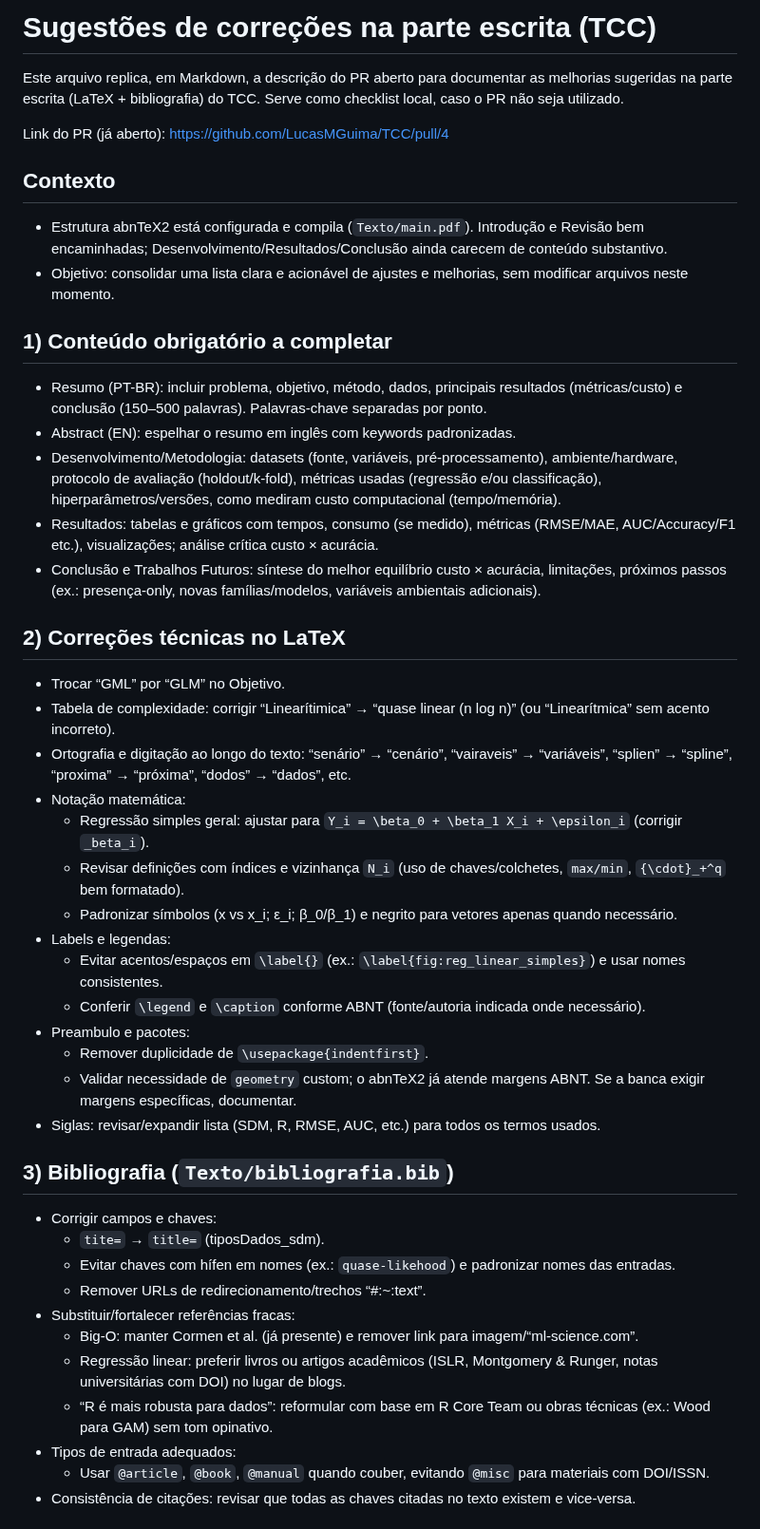
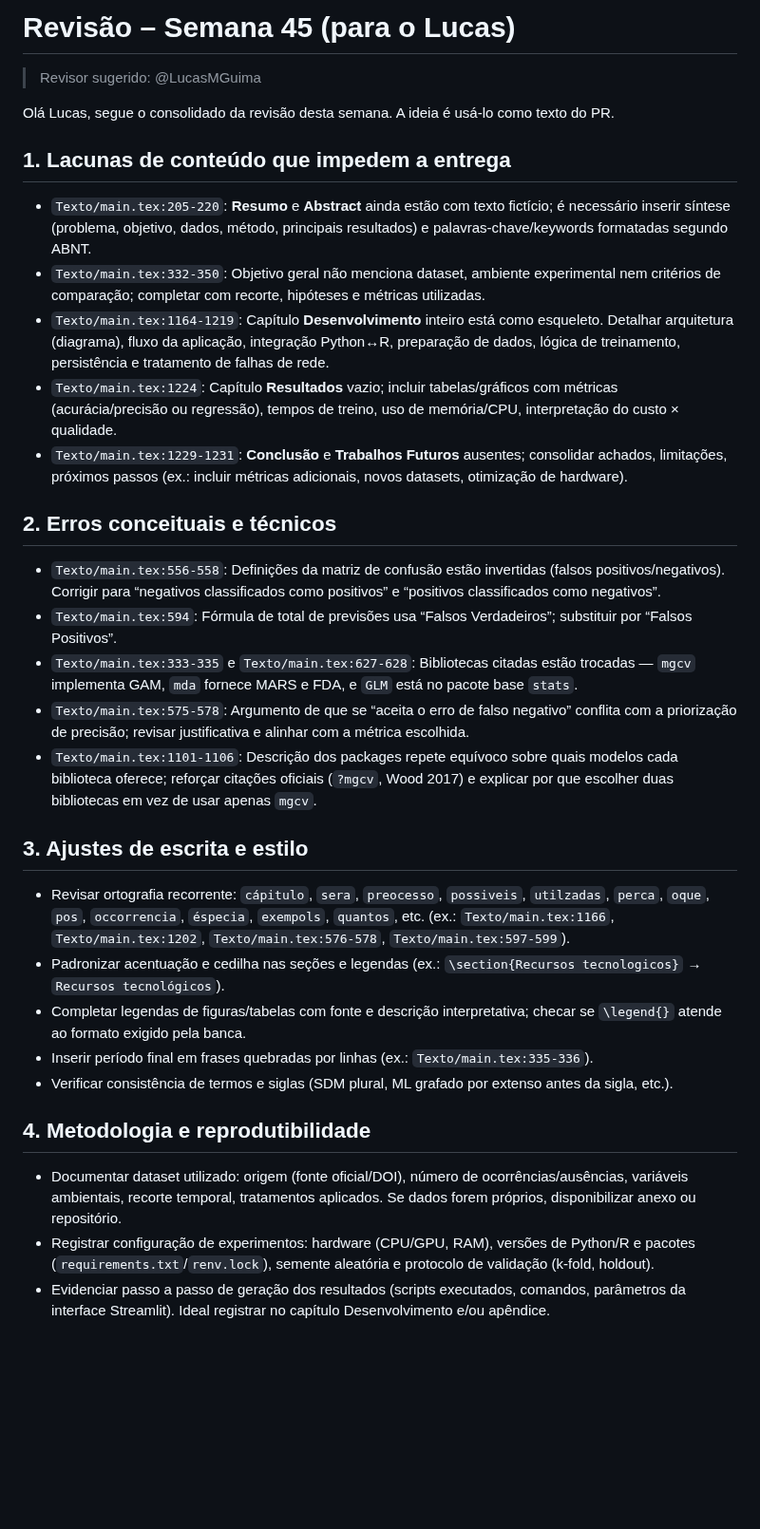
Before and after one commit to LucasMGuima/TCC, a Markdown page: suggestions.md, the part around one of its changes. Shown at 95% size. GitHub-like rendering; blank space fills up the shorter version.

Commit message:
docs: atualizar revisão da semana 45 para PR

```diff
--- a/suggestions.md
+++ b/suggestions.md
@@ -1,46 +1,32 @@
-# Sugestões de correções na parte escrita (TCC)
+# Revisão – Semana 45 (para o Lucas)
 
-Este arquivo replica, em Markdown, a descrição do PR aberto para documentar as melhorias sugeridas na parte escrita (LaTeX + bibliografia) do TCC. Serve como checklist local, caso o PR não seja utilizado.
+> Revisor sugerido: @LucasMGuima
 
-Link do PR (já aberto): https://github.com/LucasMGuima/TCC/pull/4
+Olá Lucas, segue o consolidado da revisão desta semana. A ideia é usá-lo como texto do PR.
 
-## Contexto
-- Estrutura abnTeX2 está configurada e compila (`Texto/main.pdf`). Introdução e Revisão bem encaminhadas; Desenvolvimento/Resultados/Conclusão ainda carecem de conteúdo substantivo.
-- Objetivo: consolidar uma lista clara e acionável de ajustes e melhorias, sem modificar arquivos neste momento.
+## 1. Lacunas de conteúdo que impedem a entrega
+- `Texto/main.tex:205-220`: **Resumo** e **Abstract** ainda estão com texto fictício; é necessário inserir síntese (problema, objetivo, dados, método, principais resultados) e palavras‑chave/keywords formatadas segundo ABNT.
+- `Texto/main.tex:332-350`: Objetivo geral não menciona dataset, ambiente experimental nem critérios de comparação; completar com recorte, hipóteses e métricas utilizadas.
+- `Texto/main.tex:1164-1219`: Capítulo **Desenvolvimento** inteiro está como esqueleto. Detalhar arquitetura (diagrama), fluxo da aplicação, integração Python↔R, preparação de dados, lógica de treinamento, persistência e tratamento de falhas de rede.
+- `Texto/main.tex:1224`: Capítulo **Resultados** vazio; incluir tabelas/gráficos com métricas (acurácia/precisão ou regressão), tempos de treino, uso de memória/CPU, interpretação do custo × qualidade.
+- `Texto/main.tex:1229-1231`: **Conclusão** e **Trabalhos Futuros** ausentes; consolidar achados, limitações, próximos passos (ex.: incluir métricas adicionais, novos datasets, otimização de hardware).
 
-## 1) Conteúdo obrigatório a completar
-- Resumo (PT-BR): incluir problema, objetivo, método, dados, principais resultados (métricas/custo) e conclusão (150–500 palavras). Palavras‑chave separadas por ponto.
-- Abstract (EN): espelhar o resumo em inglês com keywords padronizadas.
-- Desenvolvimento/Metodologia: datasets (fonte, variáveis, pré-processamento), ambiente/hardware, protocolo de avaliação (holdout/k-fold), métricas usadas (regressão e/ou classificação), hiperparâmetros/versões, como mediram custo computacional (tempo/memória).
-- Resultados: tabelas e gráficos com tempos, consumo (se medido), métricas (RMSE/MAE, AUC/Accuracy/F1 etc.), visualizações; análise crítica custo × acurácia.
-- Conclusão e Trabalhos Futuros: síntese do melhor equilíbrio custo × acurácia, limitações, próximos passos (ex.: presença‑only, novas famílias/modelos, variáveis ambientais adicionais).
+## 2. Erros conceituais e técnicos
+- `Texto/main.tex:556-558`: Definições da matriz de confusão estão invertidas (falsos positivos/negativos). Corrigir para “negativos classificados como positivos” e “positivos classificados como negativos”.
+- `Texto/main.tex:594`: Fórmula de total de previsões usa “Falsos Verdadeiros”; substituir por “Falsos Positivos”.
+- `Texto/main.tex:333-335` e `Texto/main.tex:627-628`: Bibliotecas citadas estão trocadas — `mgcv` implementa GAM, `mda` fornece MARS e FDA, e `GLM` está no pacote base `stats`.
+- `Texto/main.tex:575-578`: Argumento de que se “aceita o erro de falso negativo” conflita com a priorização de precisão; revisar justificativa e alinhar com a métrica escolhida.
+- `Texto/main.tex:1101-1106`: Descrição dos packages repete equívoco sobre quais modelos cada biblioteca oferece; reforçar citações oficiais (`?mgcv`, Wood 2017) e explicar por que escolher duas bibliotecas em vez de usar apenas `mgcv`.
 
-## 2) Correções técnicas no LaTeX
-- Trocar “GML” por “GLM” no Objetivo.
-- Tabela de complexidade: corrigir “Linearítimica” → “quase linear (n log n)” (ou “Linearítmica” sem acento incorreto).
-- Ortografia e digitação ao longo do texto: “senário” → “cenário”, “vairaveis” → “variáveis”, “splien” → “spline”, “proxima” → “próxima”, “dodos” → “dados”, etc.
-- Notação matemática:
-  - Regressão simples geral: ajustar para `Y_i = \beta_0 + \beta_1 X_i + \epsilon_i` (corrigir `_beta_i`).
-  - Revisar definições com índices e vizinhança `N_i` (uso de chaves/colchetes, `max/min`, `{\cdot}_+^q` bem formatado).
-  - Padronizar símbolos (x vs x_i; ε_i; β_0/β_1) e negrito para vetores apenas quando necessário.
-- Labels e legendas:
-  - Evitar acentos/espaços em `\label{}` (ex.: `\label{fig:reg_linear_simples}`) e usar nomes consistentes.
-  - Conferir `\legend` e `\caption` conforme ABNT (fonte/autoria indicada onde necessário).
-- Preambulo e pacotes:
-  - Remover duplicidade de `\usepackage{indentfirst}`.
-  - Validar necessidade de `geometry` custom; o abnTeX2 já atende margens ABNT. Se a banca exigir margens específicas, documentar.
-- Siglas: revisar/expandir lista (SDM, R, RMSE, AUC, etc.) para todos os termos usados.
+## 3. Ajustes de escrita e estilo
+- Revisar ortografia recorrente: `cápitulo`, `sera`, `preocesso`, `possiveis`, `utilzadas`, `perca`, `oque`, `pos`, `occorrencia`, `éspecia`, `exempols`, `quantos`, etc. (ex.: `Texto/main.tex:1166`, `Texto/main.tex:1202`, `Texto/main.tex:576-578`, `Texto/main.tex:597-599`).
+- Padronizar acentuação e cedilha nas seções e legendas (ex.: `\section{Recursos tecnologicos}` → `Recursos tecnológicos`).
+- Completar legendas de figuras/tabelas com fonte e descrição interpretativa; checar se `\legend{}` atende ao formato exigido pela banca.
+- Inserir período final em frases quebradas por linhas (ex.: `Texto/main.tex:335-336`).
+- Verificar consistência de termos e siglas (SDM plural, ML grafado por extenso antes da sigla, etc.).
 
-## 3) Bibliografia (`Texto/bibliografia.bib`)
-- Corrigir campos e chaves:
-  - `tite=` → `title=` (tiposDados_sdm).
-  - Evitar chaves com hífen em nomes (ex.: `quase-likehood`) e padronizar nomes das entradas.
-  - Remover URLs de redirecionamento/trechos “#:~:text”.
-- Substituir/fortalecer referências fracas:
-  - Big‑O: manter Cormen et al. (já presente) e remover link para imagem/“ml-science.com”.
-  - Regressão linear: preferir livros ou artigos acadêmicos (ISLR, Montgomery & Runger, notas universitárias com DOI) no lugar de blogs.
-  - “R é mais robusta para dados”: reformular com base em R Core Team ou obras técnicas (ex.: Wood para GAM) sem tom opinativo.
-- Tipos de entrada adequados:
-  - Usar `@article`, `@book`, `@manual` quando couber, evitando `@misc` para materiais com DOI/ISSN.
-- Consistência de citações: revisar que todas as chaves citadas no texto existem e vice‑versa.
+## 4. Metodologia e reprodutibilidade
+- Documentar dataset utilizado: origem (fonte oficial/DOI), número de ocorrências/ausências, variáveis ambientais, recorte temporal, tratamentos aplicados. Se dados forem próprios, disponibilizar anexo ou repositório.
+- Registrar configuração de experimentos: hardware (CPU/GPU, RAM), versões de Python/R e pacotes (`requirements.txt`/`renv.lock`), semente aleatória e protocolo de validação (k-fold, holdout).
+- Evidenciar passo a passo de geração dos resultados (scripts executados, comandos, parâmetros da interface Streamlit). Ideal registrar no capítulo Desenvolvimento e/ou apêndice.
 
```
Also changed, not shown: other parts of suggestions.md (+4 -19 lines).
